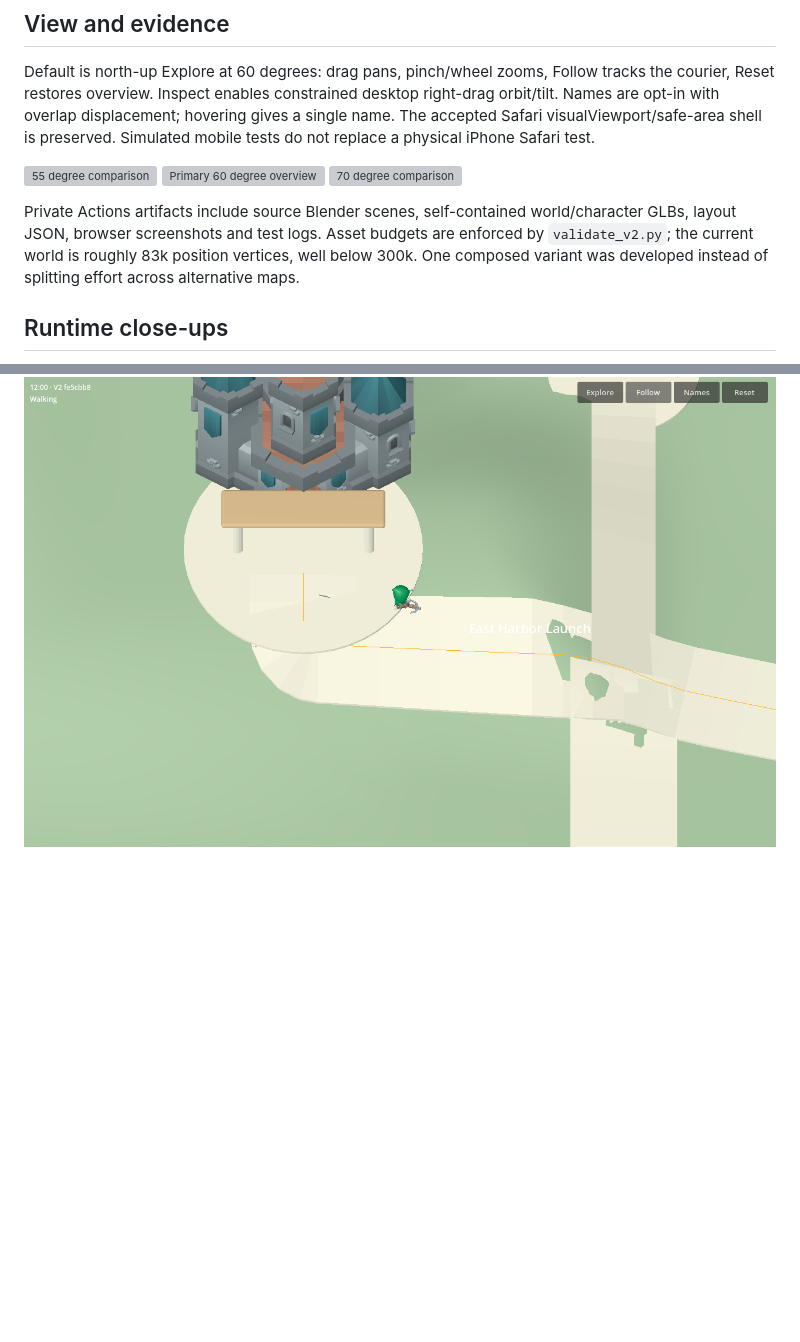
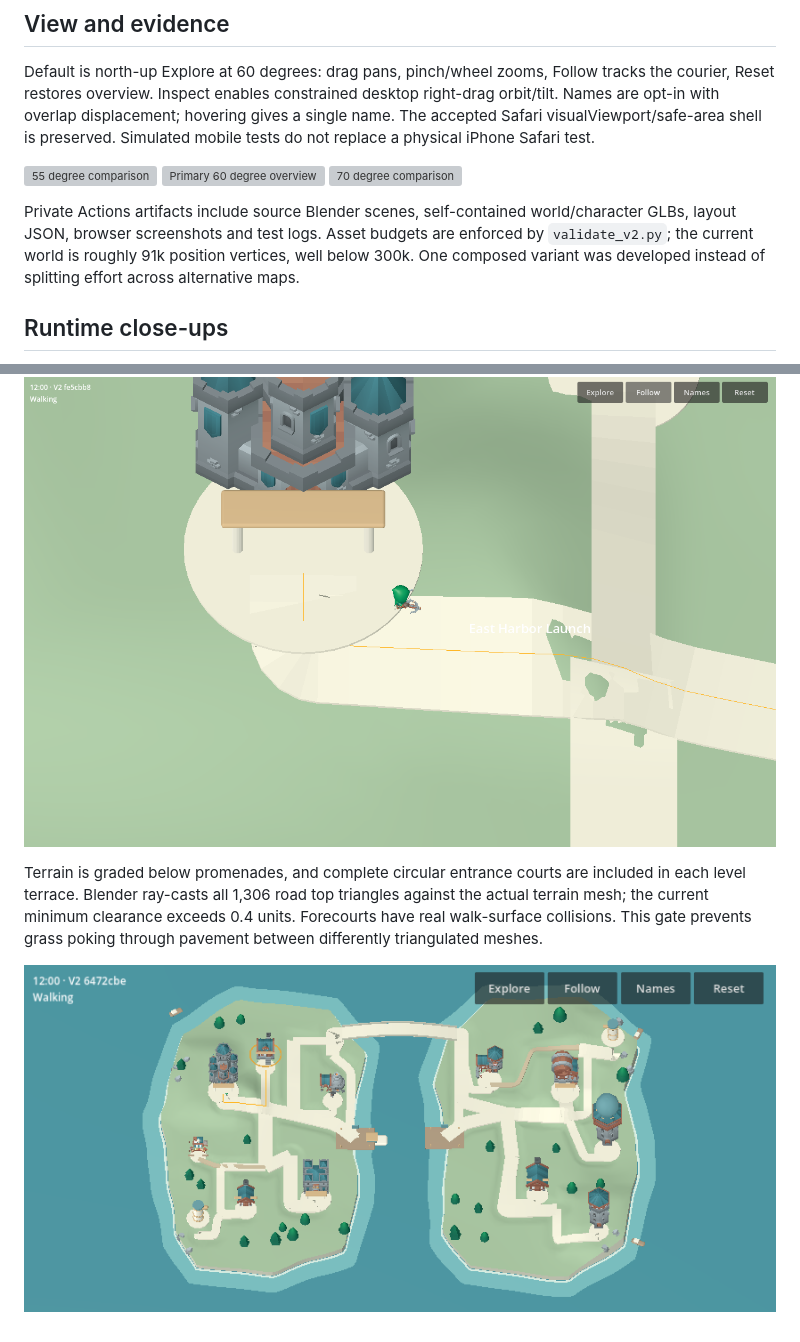
Before and after one commit to sgdenikin-sys/Telanico-3D-Lab, a Markdown page: docs/OVERWORLD_DESIGN_V2.md, 2 parts joined by grey strips. Drawn GitHub-style; pictures changed too: docs/v2/phone-landscape.png (added); blank space fills up the shorter version; grey boxes are pictures that could not be loaded.

Commit message:
Grade promenade foundations, level collidable entrance courts and restore normal touch UI handling

```diff
--- a/docs/OVERWORLD_DESIGN_V2.md
+++ b/docs/OVERWORLD_DESIGN_V2.md
@@ -26,7 +26,7 @@ Default is north-up Explore at 60 degrees: drag pans, pinch/wheel zooms, Follow
 ![Primary 60 degree overview](v2/world-60.png)
 ![70 degree comparison](v2/world-70.png)
 
-Private Actions artifacts include source Blender scenes, self-contained world/character GLBs, layout JSON, browser screenshots and test logs. Asset budgets are enforced by `validate_v2.py`; the current world is roughly 83k position vertices, well below 300k. One composed variant was developed instead of splitting effort across alternative maps.
+Private Actions artifacts include source Blender scenes, self-contained world/character GLBs, layout JSON, browser screenshots and test logs. Asset budgets are enforced by `validate_v2.py`; the current world is roughly 91k position vertices, well below 300k. One composed variant was developed instead of splitting effort across alternative maps.
 
 ## Runtime close-ups
 
@@ -40,3 +40,7 @@ These are actual V2 WebGL development-build captures (HUD identifies their sourc
 ![Temporary courier at Settlements](v2/cooper-temporary.png)
 
 ![Actual walking animation near Settlements, temporary courier](v2/courier-walking.png)
+
+Terrain is graded below promenades, and complete circular entrance courts are included in each level terrace. Blender ray-casts all 1,306 road top triangles against the actual terrain mesh; the current minimum clearance exceeds 0.4 units. Forecourts have real walk-surface collisions. This gate prevents grass poking through pavement between differently triangulated meshes.
+
+![Phone landscape runtime and animated walking](v2/phone-landscape.png)
```
Also changed, not shown: 6 other files.
